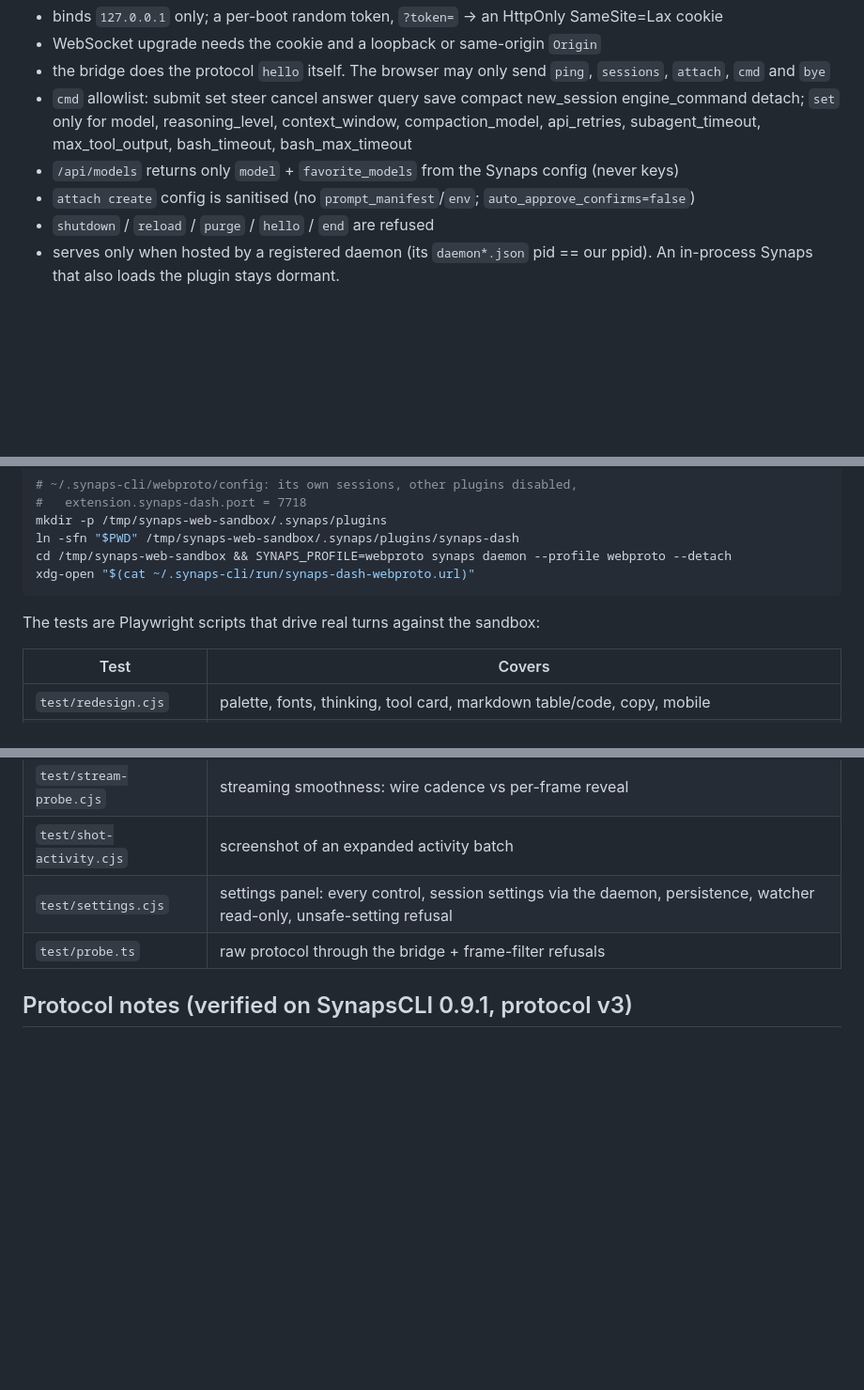
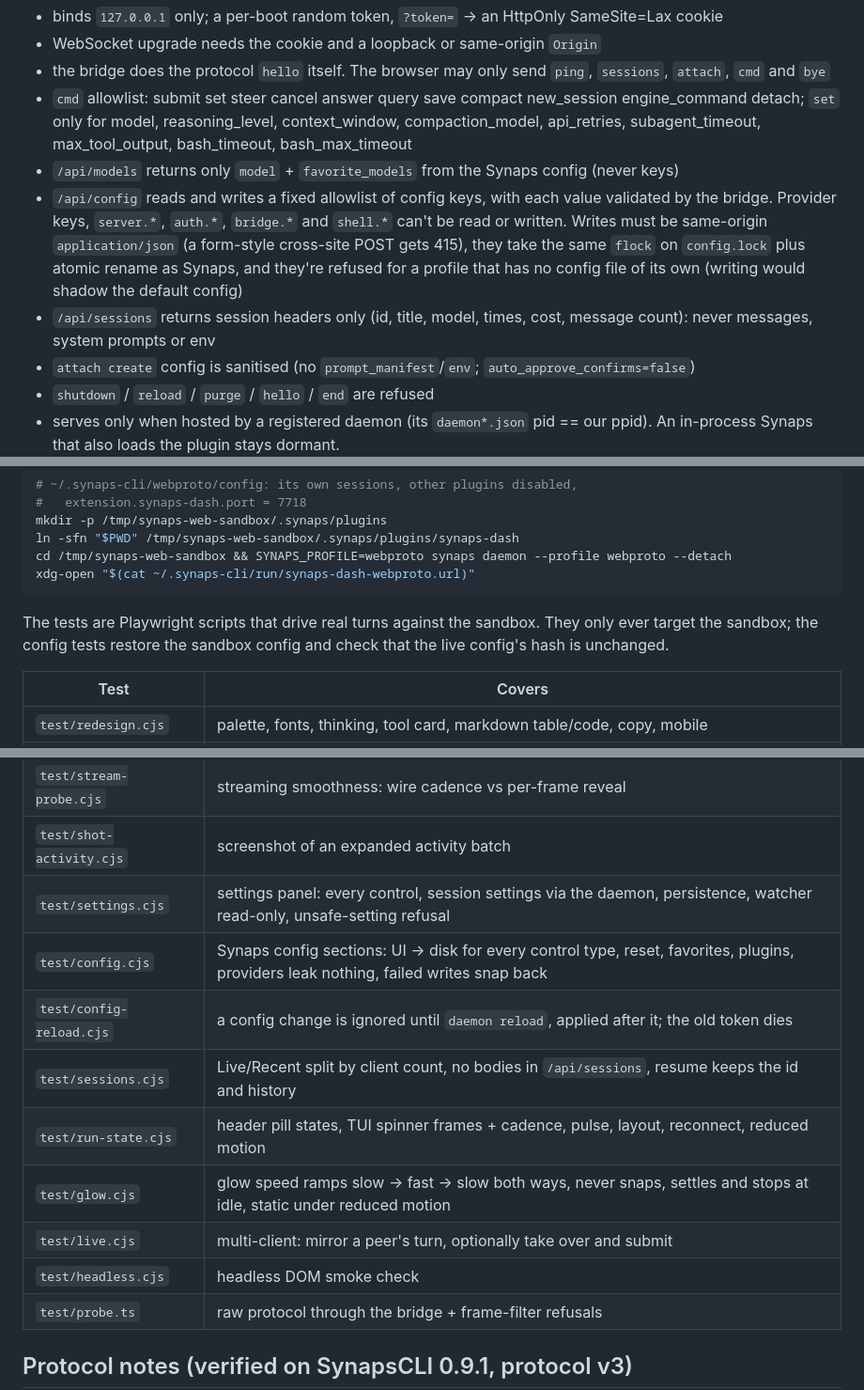
Before and after one commit to HaseebKhalid1507/synaps-dash, a Markdown page: README.md, 3 parts joined by grey strips. Shown at 94% size. Rendered like a GitHub page; blank space fills up the shorter version.

````diff
--- a/README.md
+++ b/README.md
@@ -114,6 +127,14 @@ The daemon trusts its uid (0600 socket), so **this process is the boundary**:
   `set` only for model, reasoning_level, context_window, compaction_model, api_retries,
   subagent_timeout, max_tool_output, bash_timeout, bash_max_timeout
 - `/api/models` returns only `model` + `favorite_models` from the Synaps config (never keys)
+- `/api/config` reads and writes a fixed allowlist of config keys, with each value validated
+  by the bridge. Provider keys, `server.*`, `auth.*`, `bridge.*` and `shell.*` can't be read
+  or written. Writes must be same-origin `application/json` (a form-style cross-site POST
+  gets 415), they take the same `flock` on `config.lock` plus atomic rename as Synaps, and
+  they're refused for a profile that has no config file of its own (writing would shadow the
+  default config)
+- `/api/sessions` returns session headers only (id, title, model, times, cost, message count):
+  never messages, system prompts or env
 - `attach create` config is sanitised (no `prompt_manifest`/`env`; `auto_approve_confirms=false`)
 - `shutdown` / `reload` / `purge` / `hello` / `end` are refused
 - serves only when hosted by a registered daemon (its `daemon*.json` pid == our ppid).
@@ -132,7 +153,9 @@ cd /tmp/synaps-web-sandbox && SYNAPS_PROFILE=webproto synaps daemon --profile we
 xdg-open "$(cat ~/.synaps-cli/run/synaps-dash-webproto.url)"
 ```
 
-The tests are Playwright scripts that drive real turns against the sandbox:
+The tests are Playwright scripts that drive real turns against the sandbox. They only ever
+target the sandbox; the config tests restore the sandbox config and check that the live
+config's hash is unchanged.
 
 | Test | Covers |
 |---|---|
@@ -144,6 +167,13 @@ The tests are Playwright scripts that drive real turns against the sandbox:
 | `test/stream-probe.cjs` | streaming smoothness: wire cadence vs per-frame reveal |
 | `test/shot-activity.cjs` | screenshot of an expanded activity batch |
 | `test/settings.cjs` | settings panel: every control, session settings via the daemon, persistence, watcher read-only, unsafe-setting refusal |
+| `test/config.cjs` | Synaps config sections: UI → disk for every control type, reset, favorites, plugins, providers leak nothing, failed writes snap back |
+| `test/config-reload.cjs` | a config change is ignored until `daemon reload`, applied after it; the old token dies |
+| `test/sessions.cjs` | Live/Recent split by client count, no bodies in `/api/sessions`, resume keeps the id and history |
+| `test/run-state.cjs` | header pill states, TUI spinner frames + cadence, pulse, layout, reconnect, reduced motion |
+| `test/glow.cjs` | glow speed ramps slow → fast → slow both ways, never snaps, settles and stops at idle, static under reduced motion |
+| `test/live.cjs` | multi-client: mirror a peer's turn, optionally take over and submit |
+| `test/headless.cjs` | headless DOM smoke check |
 | `test/probe.ts` | raw protocol through the bridge + frame-filter refusals |
 
 ## Protocol notes (verified on SynapsCLI 0.9.1, protocol v3)
````
Also changed, not shown: other parts of README.md (+48 -6 lines).
